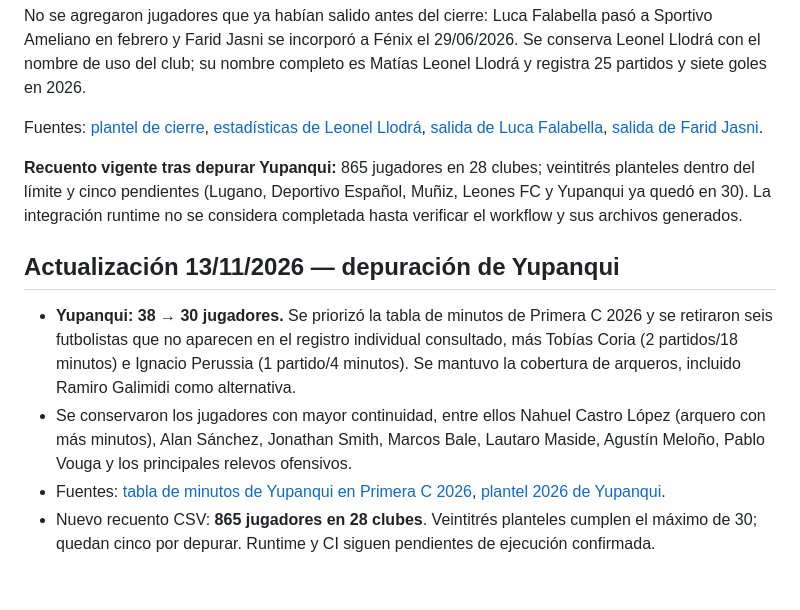
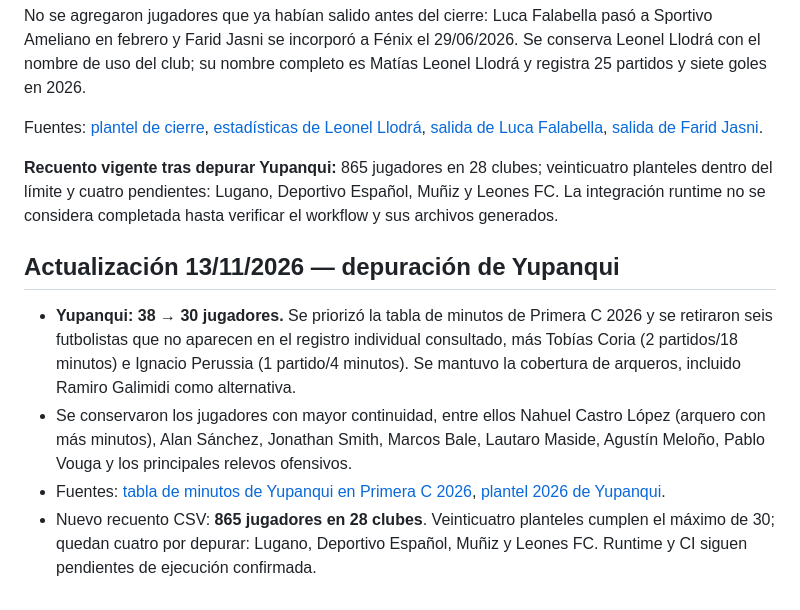
Before and after one commit to carp1901/liga-fc1, a Markdown page: planteles/auditoria-general-primera-c-2026.md, the part around the change. GitHub-like rendering.

Commit message:
Corrige conteo de clubes pendientes tras Yupanqui

```diff
--- a/planteles/auditoria-general-primera-c-2026.md
+++ b/planteles/auditoria-general-primera-c-2026.md
@@ -1184,7 +1184,7 @@ No se agregaron jugadores que ya habían salido antes del cierre: Luca Falabella
 
 Fuentes: [plantel de cierre](https://www.soloascenso.com.ar/club/claypole/258), [estadísticas de Leonel Llodrá](https://www.zerozero.com.mx/jugador/leonel-llodra/490419), [salida de Luca Falabella](https://www.leballonrond.fr/equipe/sportivo-ameliano/108830/transferts), [salida de Farid Jasni](https://www.soloascenso.com.ar/notas/deportivo-espanol/fenix-presento-dos-refuerzos-para-el-tramo-final/229801).
 
-**Recuento vigente tras depurar Yupanqui:** 865 jugadores en 28 clubes; veintitrés planteles dentro del límite y cinco pendientes (Lugano, Deportivo Español, Muñiz, Leones FC y Yupanqui ya quedó en 30). La integración runtime no se considera completada hasta verificar el workflow y sus archivos generados.
+**Recuento vigente tras depurar Yupanqui:** 865 jugadores en 28 clubes; veinticuatro planteles dentro del límite y cuatro pendientes: Lugano, Deportivo Español, Muñiz y Leones FC. La integración runtime no se considera completada hasta verificar el workflow y sus archivos generados.
 
 
 ## Actualización 13/11/2026 — depuración de Yupanqui
@@ -1192,4 +1192,4 @@ Fuentes: [plantel de cierre](https://www.soloascenso.com.ar/club/claypole/258),
 - **Yupanqui: 38 → 30 jugadores.** Se priorizó la tabla de minutos de Primera C 2026 y se retiraron seis futbolistas que no aparecen en el registro individual consultado, más Tobías Coria (2 partidos/18 minutos) e Ignacio Perussia (1 partido/4 minutos). Se mantuvo la cobertura de arqueros, incluido Ramiro Galimidi como alternativa.
 - Se conservaron los jugadores con mayor continuidad, entre ellos Nahuel Castro López (arquero con más minutos), Alan Sánchez, Jonathan Smith, Marcos Bale, Lautaro Maside, Agustín Meloño, Pablo Vouga y los principales relevos ofensivos.
 - Fuentes: [tabla de minutos de Yupanqui en Primera C 2026](https://www.zerozero.pt/edicao/primera-c-2026/212447/estatisticas?id_equipa=9309&v1=j&v2=t&v3=5), [plantel 2026 de Yupanqui](https://www.zerozero.pt/equipa/yupanqui/9309).
-- Nuevo recuento CSV: **865 jugadores en 28 clubes**. Veintitrés planteles cumplen el máximo de 30; quedan cinco por depurar. Runtime y CI siguen pendientes de ejecución confirmada.
+- Nuevo recuento CSV: **865 jugadores en 28 clubes**. Veinticuatro planteles cumplen el máximo de 30; quedan cuatro por depurar: Lugano, Deportivo Español, Muñiz y Leones FC. Runtime y CI siguen pendientes de ejecución confirmada.
```
